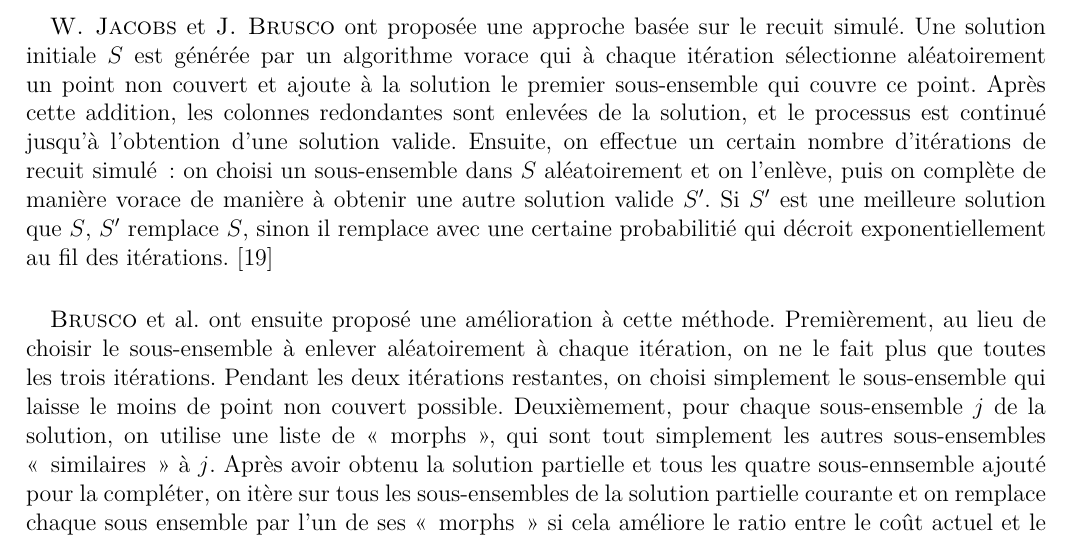
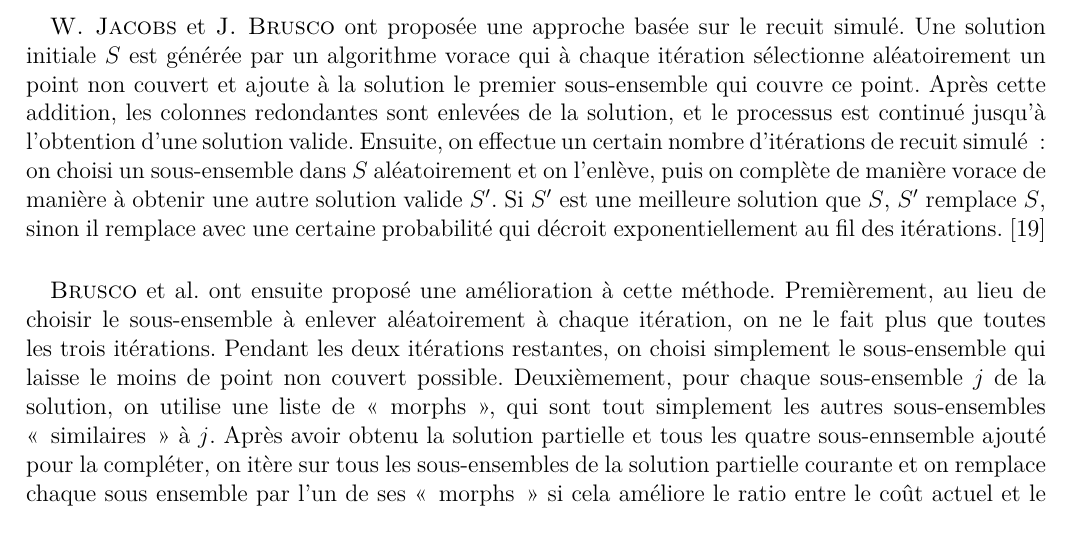
Before and after one commit to pinam45/UQAC_8INF870_Set_cover_problem, a LaTeX document (rapport_final/set_cover_problem.tex): part of page 6 of 25, cut so that both start at the same text. Compiled offline with XeLaTeX.

Commit message:
Fix typo

```diff
--- a/rapport_final/set_cover_problem.tex
+++ b/rapport_final/set_cover_problem.tex
@@ -127,7 +127,7 @@
 					redondantes sont enlevées de la solution, et le processus est continué jusqu'à l'obtention d'une solution valide.
 					Ensuite, on effectue un certain nombre d'itérations de recuit simulé : on choisi un sous-ensemble dans \(S\) aléatoirement
 					et on l'enlève, puis on complète de manière vorace de manière à obtenir une autre solution valide \(S'\). Si \(S'\)
-					est une meilleure solution que \(S\), \(S'\) remplace \(S\), sinon il remplace avec une certaine probabilitié qui
+					est une meilleure solution que \(S\), \(S'\) remplace \(S\), sinon il remplace avec une certaine probabilité qui
 					décroit exponentiellement au fil des itérations.~\cite{jacobs1995lsh}
 				\paragraph*{}
 					\citeauthor{Brusco1999} ont ensuite proposé une amélioration à cette méthode.
```
